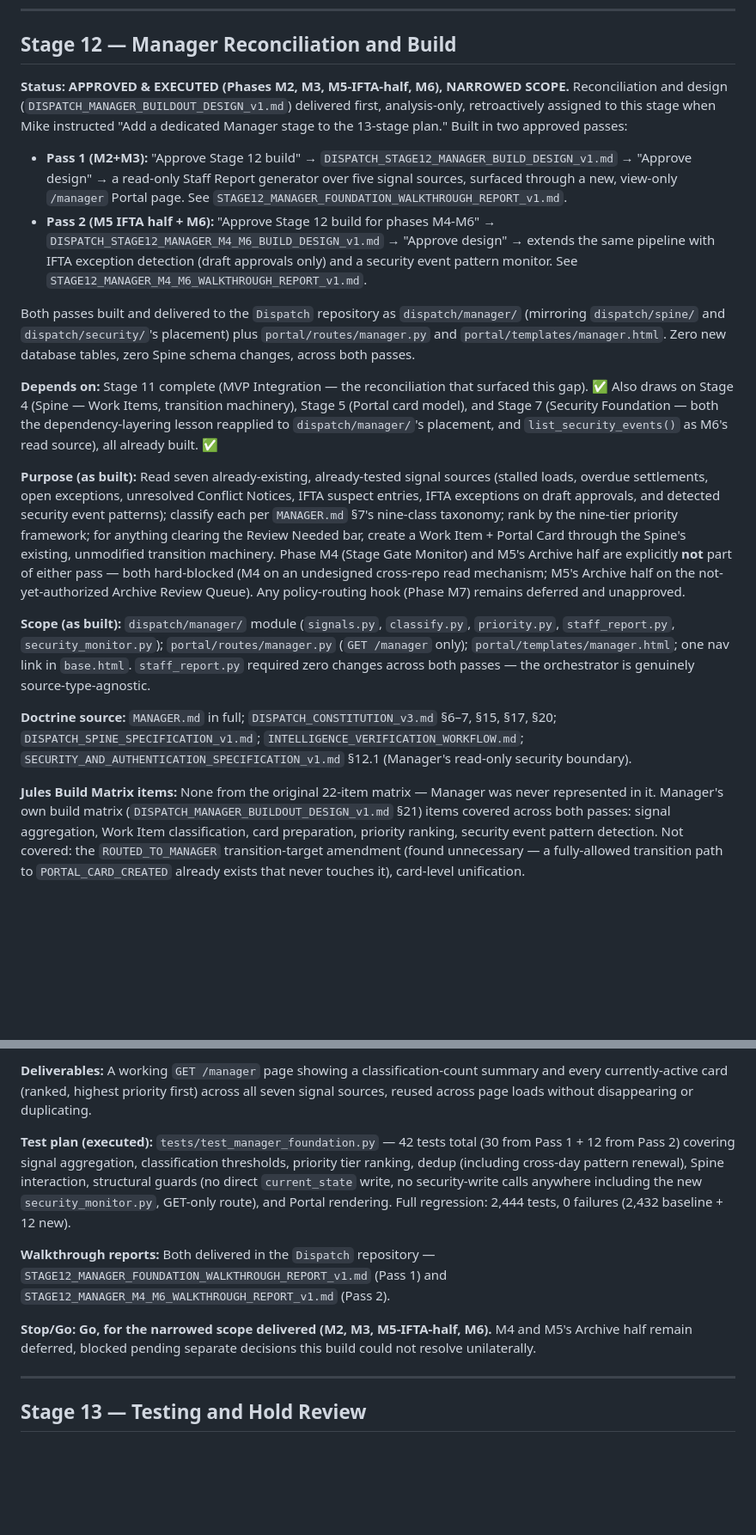
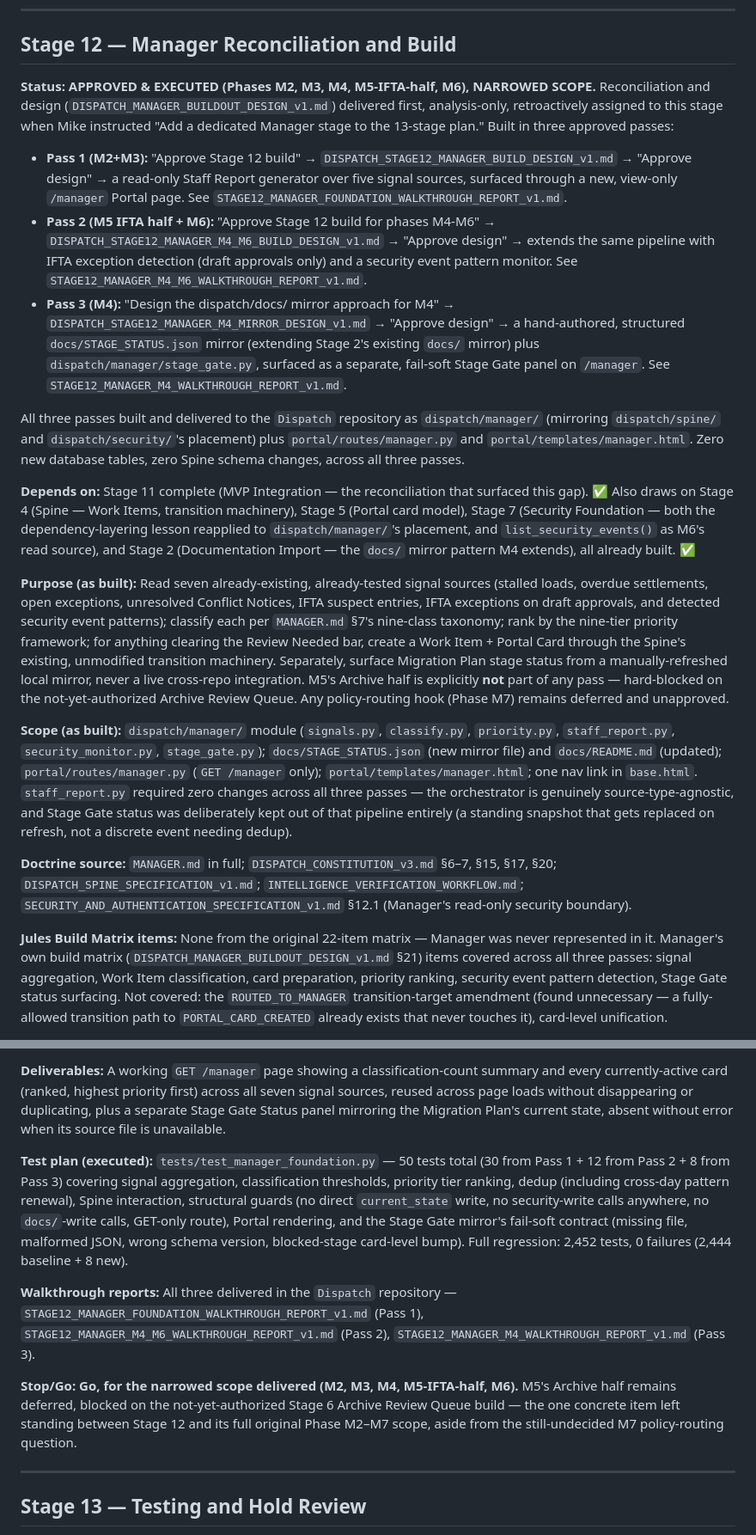
Before and after one commit to jax1313-outlook/Jules, a Markdown page: DISPATCH_STAGE_LAUNCH_PACKAGES_v1.md, 2 parts joined by grey strips. Shown at 86% size. Drawn GitHub-style; blank space fills up the shorter version.

Commit message:
Record Stage 12 Manager Phase M4 build execution
Updates the decision log and launch packages tracker to reflect the
third Stage 12 build pass: the docs/ mirror design request, design
approval, and the executed build in the Dispatch repository (branch
stage12-manager-foundation, commit 253b04a) -- docs/STAGE_STATUS.json
plus dispatch/manager/stage_gate.py, fail-soft by design and verified
live. Of Stage 12's original seven-phase scope, only M5's Archive
half (blocked on Stage 6) and M7 (policy routing, undecided) remain
open.

```diff
--- a/DISPATCH_STAGE_LAUNCH_PACKAGES_v1.md
+++ b/DISPATCH_STAGE_LAUNCH_PACKAGES_v1.md
@@ -364,20 +364,21 @@ Jules items **#20** (sync utility role decision) and **#22** (Scanner API placeh
 
 ## Stage 12 — Manager Reconciliation and Build
 
-**Status: APPROVED & EXECUTED (Phases M2, M3, M5-IFTA-half, M6), NARROWED SCOPE.** Reconciliation and design (`DISPATCH_MANAGER_BUILDOUT_DESIGN_v1.md`) delivered first, analysis-only, retroactively assigned to this stage when Mike instructed "Add a dedicated Manager stage to the 13-stage plan." Built in two approved passes:
+**Status: APPROVED & EXECUTED (Phases M2, M3, M4, M5-IFTA-half, M6), NARROWED SCOPE.** Reconciliation and design (`DISPATCH_MANAGER_BUILDOUT_DESIGN_v1.md`) delivered first, analysis-only, retroactively assigned to this stage when Mike instructed "Add a dedicated Manager stage to the 13-stage plan." Built in three approved passes:
 
 - **Pass 1 (M2+M3):** "Approve Stage 12 build" → `DISPATCH_STAGE12_MANAGER_BUILD_DESIGN_v1.md` → "Approve design" → a read-only Staff Report generator over five signal sources, surfaced through a new, view-only `/manager` Portal page. See `STAGE12_MANAGER_FOUNDATION_WALKTHROUGH_REPORT_v1.md`.
 - **Pass 2 (M5 IFTA half + M6):** "Approve Stage 12 build for phases M4-M6" → `DISPATCH_STAGE12_MANAGER_M4_M6_BUILD_DESIGN_v1.md` → "Approve design" → extends the same pipeline with IFTA exception detection (draft approvals only) and a security event pattern monitor. See `STAGE12_MANAGER_M4_M6_WALKTHROUGH_REPORT_v1.md`.
+- **Pass 3 (M4):** "Design the dispatch/docs/ mirror approach for M4" → `DISPATCH_STAGE12_MANAGER_M4_MIRROR_DESIGN_v1.md` → "Approve design" → a hand-authored, structured `docs/STAGE_STATUS.json` mirror (extending Stage 2's existing `docs/` mirror) plus `dispatch/manager/stage_gate.py`, surfaced as a separate, fail-soft Stage Gate panel on `/manager`. See `STAGE12_MANAGER_M4_WALKTHROUGH_REPORT_v1.md`.
 
-Both passes built and delivered to the `Dispatch` repository as `dispatch/manager/` (mirroring `dispatch/spine/` and `dispatch/security/`'s placement) plus `portal/routes/manager.py` and `portal/templates/manager.html`. Zero new database tables, zero Spine schema changes, across both passes.
+All three passes built and delivered to the `Dispatch` repository as `dispatch/manager/` (mirroring `dispatch/spine/` and `dispatch/security/`'s placement) plus `portal/routes/manager.py` and `portal/templates/manager.html`. Zero new database tables, zero Spine schema changes, across all three passes.
 
-**Depends on:** Stage 11 complete (MVP Integration — the reconciliation that surfaced this gap). ✅ Also draws on Stage 4 (Spine — Work Items, transition machinery), Stage 5 (Portal card model), and Stage 7 (Security Foundation — both the dependency-layering lesson reapplied to `dispatch/manager/`'s placement, and `list_security_events()` as M6's read source), all already built. ✅
+**Depends on:** Stage 11 complete (MVP Integration — the reconciliation that surfaced this gap). ✅ Also draws on Stage 4 (Spine — Work Items, transition machinery), Stage 5 (Portal card model), Stage 7 (Security Foundation — both the dependency-layering lesson reapplied to `dispatch/manager/`'s placement, and `list_security_events()` as M6's read source), and Stage 2 (Documentation Import — the `docs/` mirror pattern M4 extends), all already built. ✅
 
-**Purpose (as built):** Read seven already-existing, already-tested signal sources (stalled loads, overdue settlements, open exceptions, unresolved Conflict Notices, IFTA suspect entries, IFTA exceptions on draft approvals, and detected security event patterns); classify each per `MANAGER.md` §7's nine-class taxonomy; rank by the nine-tier priority framework; for anything clearing the Review Needed bar, create a Work Item + Portal Card through the Spine's existing, unmodified transition machinery. Phase M4 (Stage Gate Monitor) and M5's Archive half are explicitly **not** part of either pass — both hard-blocked (M4 on an undesigned cross-repo read mechanism; M5's Archive half on the not-yet-authorized Archive Review Queue). Any policy-routing hook (Phase M7) remains deferred and unapproved.
+**Purpose (as built):** Read seven already-existing, already-tested signal sources (stalled loads, overdue settlements, open exceptions, unresolved Conflict Notices, IFTA suspect entries, IFTA exceptions on draft approvals, and detected security event patterns); classify each per `MANAGER.md` §7's nine-class taxonomy; rank by the nine-tier priority framework; for anything clearing the Review Needed bar, create a Work Item + Portal Card through the Spine's existing, unmodified transition machinery. Separately, surface Migration Plan stage status from a manually-refreshed local mirror, never a live cross-repo integration. M5's Archive half is explicitly **not** part of any pass — hard-blocked on the not-yet-authorized Archive Review Queue. Any policy-routing hook (Phase M7) remains deferred and unapproved.
 
-**Scope (as built):** `dispatch/manager/` module (`signals.py`, `classify.py`, `priority.py`, `staff_report.py`, `security_monitor.py`); `portal/routes/manager.py` (`GET /manager` only); `portal/templates/manager.html`; one nav link in `base.html`. `staff_report.py` required zero changes across both passes — the orchestrator is genuinely source-type-agnostic.
+**Scope (as built):** `dispatch/manager/` module (`signals.py`, `classify.py`, `priority.py`, `staff_report.py`, `security_monitor.py`, `stage_gate.py`); `docs/STAGE_STATUS.json` (new mirror file) and `docs/README.md` (updated); `portal/routes/manager.py` (`GET /manager` only); `portal/templates/manager.html`; one nav link in `base.html`. `staff_report.py` required zero changes across all three passes — the orchestrator is genuinely source-type-agnostic, and Stage Gate status was deliberately kept out of that pipeline entirely (a standing snapshot that gets replaced on refresh, not a discrete event needing dedup).
 
 **Doctrine source:** `MANAGER.md` in full; `DISPATCH_CONSTITUTION_v3.md` §6–7, §15, §17, §20; `DISPATCH_SPINE_SPECIFICATION_v1.md`; `INTELLIGENCE_VERIFICATION_WORKFLOW.md`; `SECURITY_AND_AUTHENTICATION_SPECIFICATION_v1.md` §12.1 (Manager's read-only security boundary).
 
-**Jules Build Matrix items:** None from the original 22-item matrix — Manager was never represented in it. Manager's own build matrix (`DISPATCH_MANAGER_BUILDOUT_DESIGN_v1.md` §21) items covered across both passes: signal aggregation, Work Item classification, card preparation, priority ranking, security event pattern detection. Not covered: the `ROUTED_TO_MANAGER` transition-target amendment (found unnecessary — a fully-allowed transition path to `PORTAL_CARD_CREATED` already exists that never touches it), card-level unification.
+**Jules Build Matrix items:** None from the original 22-item matrix — Manager was never represented in it. Manager's own build matrix (`DISPATCH_MANAGER_BUILDOUT_DESIGN_v1.md` §21) items covered across all three passes: signal aggregation, Work Item classification, card preparation, priority ranking, security event pattern detection, Stage Gate status surfacing. Not covered: the `ROUTED_TO_MANAGER` transition-target amendment (found unnecessary — a fully-allowed transition path to `PORTAL_CARD_CREATED` already exists that never touches it), card-level unification.
 
@@ -385,11 +386,11 @@ Both passes built and delivered to the `Dispatch` repository as `dispatch/manage
 
-**Deliverables:** A working `GET /manager` page showing a classification-count summary and every currently-active card (ranked, highest priority first) across all seven signal sources, reused across page loads without disappearing or duplicating.
+**Deliverables:** A working `GET /manager` page showing a classification-count summary and every currently-active card (ranked, highest priority first) across all seven signal sources, reused across page loads without disappearing or duplicating, plus a separate Stage Gate Status panel mirroring the Migration Plan's current state, absent without error when its source file is unavailable.
 
-**Test plan (executed):** `tests/test_manager_foundation.py` — 42 tests total (30 from Pass 1 + 12 from Pass 2) covering signal aggregation, classification thresholds, priority tier ranking, dedup (including cross-day pattern renewal), Spine interaction, structural guards (no direct `current_state` write, no security-write calls anywhere including the new `security_monitor.py`, GET-only route), and Portal rendering. Full regression: 2,444 tests, 0 failures (2,432 baseline + 12 new).
+**Test plan (executed):** `tests/test_manager_foundation.py` — 50 tests total (30 from Pass 1 + 12 from Pass 2 + 8 from Pass 3) covering signal aggregation, classification thresholds, priority tier ranking, dedup (including cross-day pattern renewal), Spine interaction, structural guards (no direct `current_state` write, no security-write calls anywhere, no `docs/`-write calls, GET-only route), Portal rendering, and the Stage Gate mirror's fail-soft contract (missing file, malformed JSON, wrong schema version, blocked-stage card-level bump). Full regression: 2,452 tests, 0 failures (2,444 baseline + 8 new).
 
-**Walkthrough reports:** Both delivered in the `Dispatch` repository — `STAGE12_MANAGER_FOUNDATION_WALKTHROUGH_REPORT_v1.md` (Pass 1) and `STAGE12_MANAGER_M4_M6_WALKTHROUGH_REPORT_v1.md` (Pass 2).
+**Walkthrough reports:** All three delivered in the `Dispatch` repository — `STAGE12_MANAGER_FOUNDATION_WALKTHROUGH_REPORT_v1.md` (Pass 1), `STAGE12_MANAGER_M4_M6_WALKTHROUGH_REPORT_v1.md` (Pass 2), `STAGE12_MANAGER_M4_WALKTHROUGH_REPORT_v1.md` (Pass 3).
 
-**Stop/Go:** **Go, for the narrowed scope delivered (M2, M3, M5-IFTA-half, M6).** M4 and M5's Archive half remain deferred, blocked pending separate decisions this build could not resolve unilaterally.
+**Stop/Go:** **Go, for the narrowed scope delivered (M2, M3, M4, M5-IFTA-half, M6).** M5's Archive half remains deferred, blocked on the not-yet-authorized Stage 6 Archive Review Queue build — the one concrete item left standing between Stage 12 and its full original Phase M2–M7 scope, aside from the still-undecided M7 policy-routing question.
 
 ---
 
```
Also changed, not shown: other parts of DISPATCH_STAGE_LAUNCH_PACKAGES_v1.md (+2 -2 lines), DISPATCH_BLUEPRINT_DECISION_LOG.md (+15 -0 lines).
